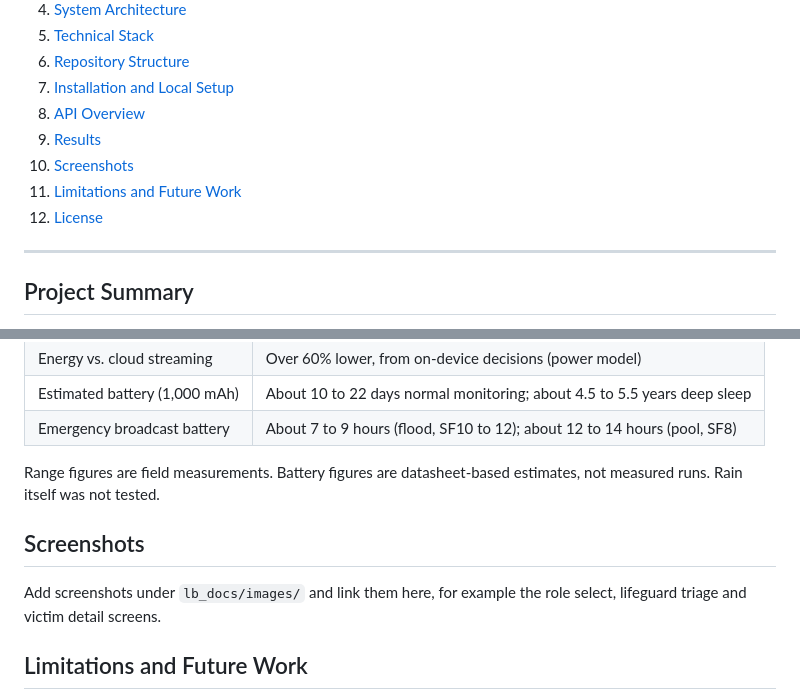
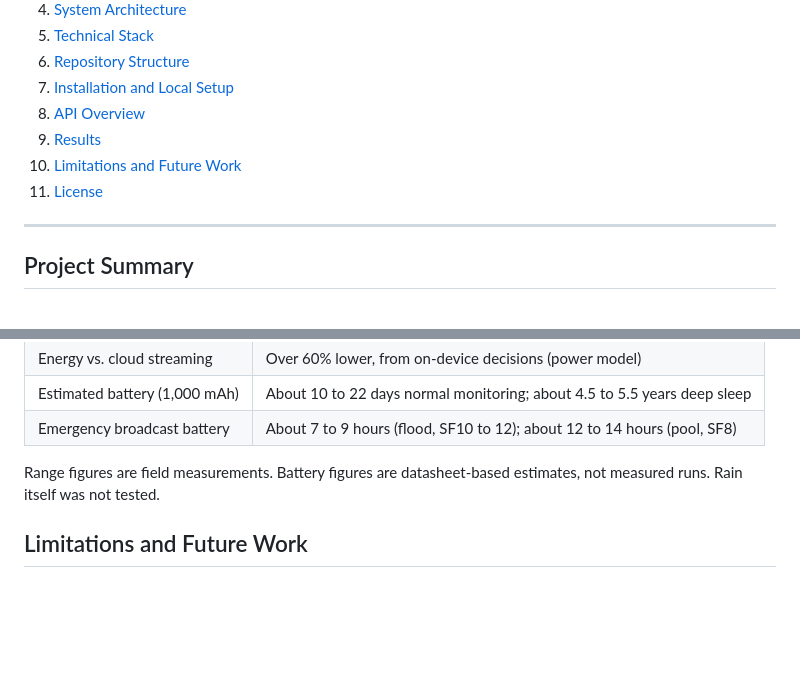
Before and after one commit to ananth-sri/LifeBand, a Markdown page: README.md, 2 parts joined by grey strips. GitHub-like rendering; blank space fills up the shorter version.

Commit message:
minor updates
Removed the Screenshots section from the README and updated the table of contents accordingly.

```diff
--- a/README.md
+++ b/README.md
@@ -23,9 +23,8 @@
 7. [Installation and Local Setup](#installation-and-local-setup)
 8. [API Overview](#api-overview)
 9. [Results](#results)
-10. [Screenshots](#screenshots)
-11. [Limitations and Future Work](#limitations-and-future-work)
-12. [License](#license)
+10. [Limitations and Future Work](#limitations-and-future-work)
+11. [License](#license)
 
 ---
 
@@ -262,10 +261,6 @@ Measured and modeled results from the project paper (see `lb_docs/`):
 
 Range figures are field measurements. Battery figures are datasheet-based estimates, not measured runs. Rain itself was not tested.
 
-## Screenshots
-
-Add screenshots under `lb_docs/images/` and link them here, for example the role select, lifeguard triage and victim detail screens.
-
 ## Limitations and Future Work
 
 - **Not clinically validated.** The distress rule and the urgency weights in `triton_backend/triage.py` are first-draft placeholders. They need review by EMS and clinical experts before any real-world use.
```
